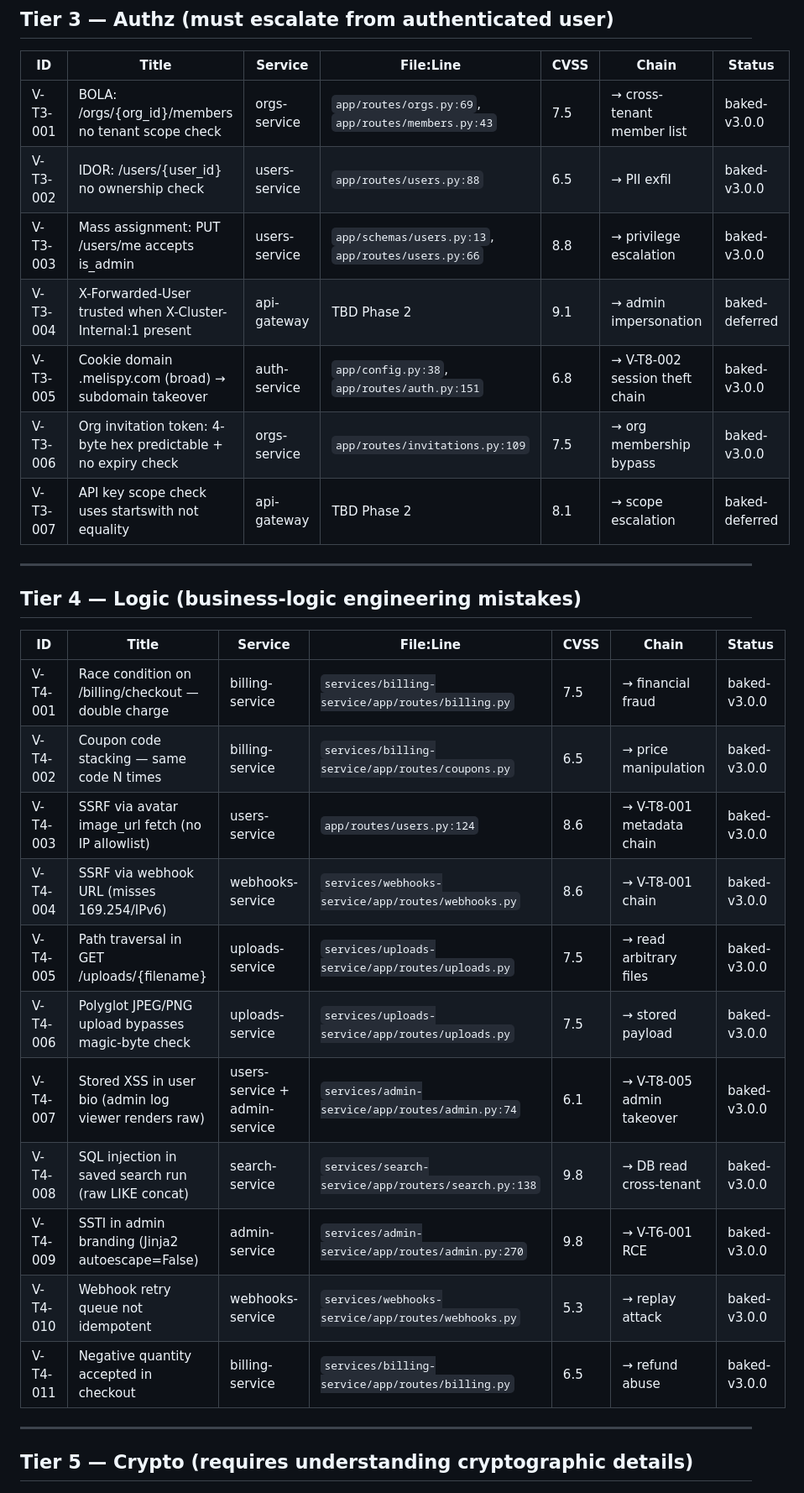
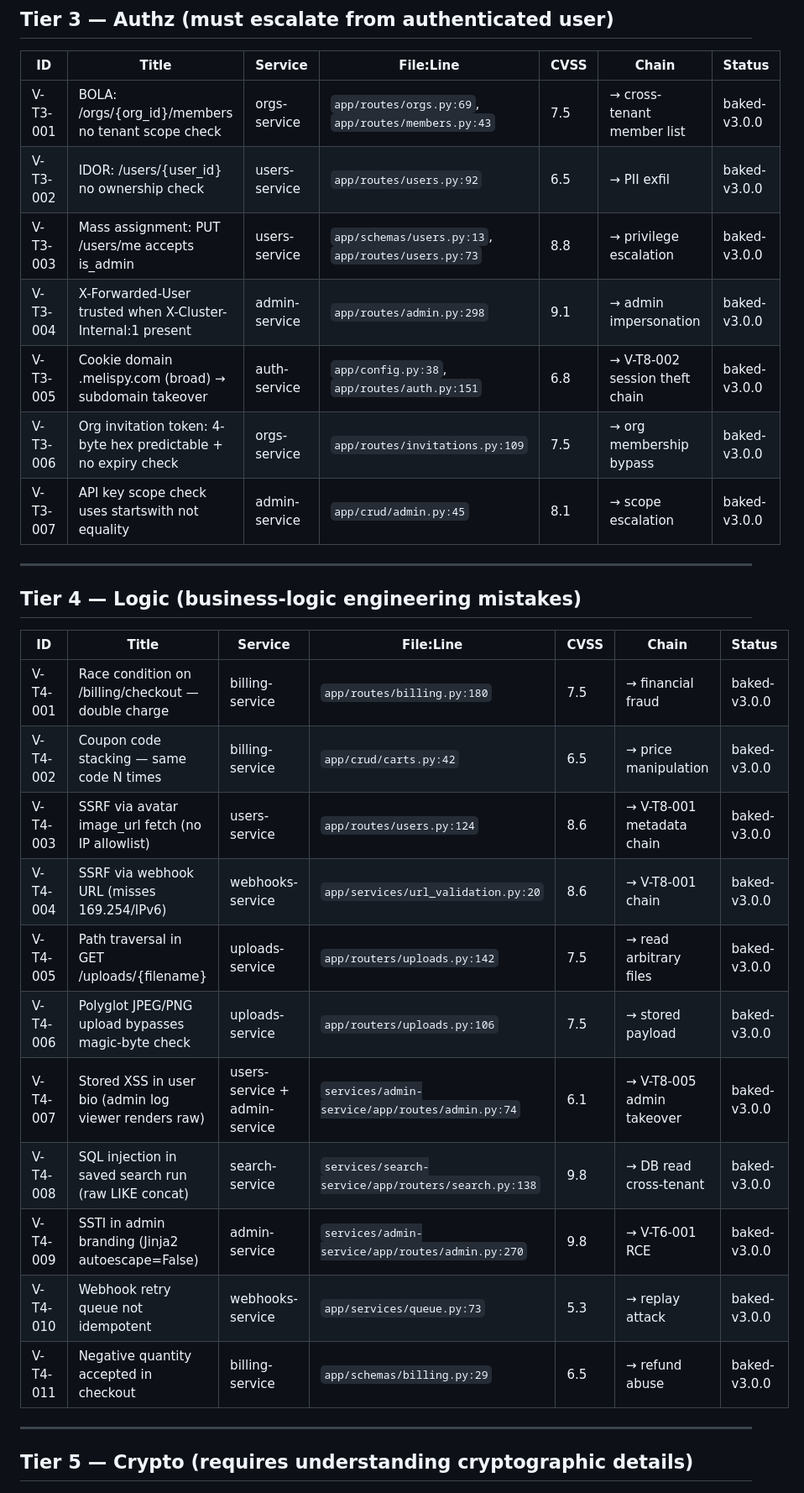
Before and after one commit to federicolopeza/leviathan-sparring-lab, a Markdown page: VULN-CATALOG.md, the part around one of its changes. Shown at 84% size. Drawn GitHub-style.

```diff
--- a/VULN-CATALOG.md
+++ b/VULN-CATALOG.md
@@ -39,12 +39,12 @@ Baked values: `baked-v3.0.0` (committed) | `baked-deferred` (pending phase) | `n
 | ID | Title | Service | File:Line | CVSS | Chain | Status |
 |---|---|---|---|---|---|---|
 | V-T3-001 | BOLA: /orgs/{org_id}/members no tenant scope check | orgs-service | `app/routes/orgs.py:69`, `app/routes/members.py:43` | 7.5 | → cross-tenant member list | baked-v3.0.0 |
-| V-T3-002 | IDOR: /users/{user_id} no ownership check | users-service | `app/routes/users.py:88` | 6.5 | → PII exfil | baked-v3.0.0 |
-| V-T3-003 | Mass assignment: PUT /users/me accepts is_admin | users-service | `app/schemas/users.py:13`, `app/routes/users.py:66` | 8.8 | → privilege escalation | baked-v3.0.0 |
-| V-T3-004 | X-Forwarded-User trusted when X-Cluster-Internal:1 present | api-gateway | TBD Phase 2 | 9.1 | → admin impersonation | baked-deferred |
+| V-T3-002 | IDOR: /users/{user_id} no ownership check | users-service | `app/routes/users.py:92` | 6.5 | → PII exfil | baked-v3.0.0 |
+| V-T3-003 | Mass assignment: PUT /users/me accepts is_admin | users-service | `app/schemas/users.py:13`, `app/routes/users.py:73` | 8.8 | → privilege escalation | baked-v3.0.0 |
+| V-T3-004 | X-Forwarded-User trusted when X-Cluster-Internal:1 present | admin-service | `app/routes/admin.py:298` | 9.1 | → admin impersonation | baked-v3.0.0 |
 | V-T3-005 | Cookie domain .melispy.com (broad) → subdomain takeover | auth-service | `app/config.py:38`, `app/routes/auth.py:151` | 6.8 | → V-T8-002 session theft chain | baked-v3.0.0 |
 | V-T3-006 | Org invitation token: 4-byte hex predictable + no expiry check | orgs-service | `app/routes/invitations.py:109` | 7.5 | → org membership bypass | baked-v3.0.0 |
-| V-T3-007 | API key scope check uses startswith not equality | api-gateway | TBD Phase 2 | 8.1 | → scope escalation | baked-deferred |
+| V-T3-007 | API key scope check uses startswith not equality | admin-service | `app/crud/admin.py:45` | 8.1 | → scope escalation | baked-v3.0.0 |
 
 ---
 
@@ -52,17 +52,17 @@ Baked values: `baked-v3.0.0` (committed) | `baked-deferred` (pending phase) | `n
 
 | ID | Title | Service | File:Line | CVSS | Chain | Status |
 |---|---|---|---|---|---|---|
-| V-T4-001 | Race condition on /billing/checkout — double charge | billing-service | `services/billing-service/app/routes/billing.py` | 7.5 | → financial fraud | baked-v3.0.0 |
-| V-T4-002 | Coupon code stacking — same code N times | billing-service | `services/billing-service/app/routes/coupons.py` | 6.5 | → price manipulation | baked-v3.0.0 |
+| V-T4-001 | Race condition on /billing/checkout — double charge | billing-service | `app/routes/billing.py:180` | 7.5 | → financial fraud | baked-v3.0.0 |
+| V-T4-002 | Coupon code stacking — same code N times | billing-service | `app/crud/carts.py:42` | 6.5 | → price manipulation | baked-v3.0.0 |
 | V-T4-003 | SSRF via avatar image_url fetch (no IP allowlist) | users-service | `app/routes/users.py:124` | 8.6 | → V-T8-001 metadata chain | baked-v3.0.0 |
-| V-T4-004 | SSRF via webhook URL (misses 169.254/IPv6) | webhooks-service | `services/webhooks-service/app/routes/webhooks.py` | 8.6 | → V-T8-001 chain | baked-v3.0.0 |
-| V-T4-005 | Path traversal in GET /uploads/{filename} | uploads-service | `services/uploads-service/app/routes/uploads.py` | 7.5 | → read arbitrary files | baked-v3.0.0 |
-| V-T4-006 | Polyglot JPEG/PNG upload bypasses magic-byte check | uploads-service | `services/uploads-service/app/routes/uploads.py` | 7.5 | → stored payload | baked-v3.0.0 |
+| V-T4-004 | SSRF via webhook URL (misses 169.254/IPv6) | webhooks-service | `app/services/url_validation.py:20` | 8.6 | → V-T8-001 chain | baked-v3.0.0 |
+| V-T4-005 | Path traversal in GET /uploads/{filename} | uploads-service | `app/routers/uploads.py:142` | 7.5 | → read arbitrary files | baked-v3.0.0 |
+| V-T4-006 | Polyglot JPEG/PNG upload bypasses magic-byte check | uploads-service | `app/routers/uploads.py:106` | 7.5 | → stored payload | baked-v3.0.0 |
 | V-T4-007 | Stored XSS in user bio (admin log viewer renders raw) | users-service + admin-service | `services/admin-service/app/routes/admin.py:74` | 6.1 | → V-T8-005 admin takeover | baked-v3.0.0 |
 | V-T4-008 | SQL injection in saved search run (raw LIKE concat) | search-service | `services/search-service/app/routers/search.py:138` | 9.8 | → DB read cross-tenant | baked-v3.0.0 |
 | V-T4-009 | SSTI in admin branding (Jinja2 autoescape=False) | admin-service | `services/admin-service/app/routes/admin.py:270` | 9.8 | → V-T6-001 RCE | baked-v3.0.0 |
-| V-T4-010 | Webhook retry queue not idempotent | webhooks-service | `services/webhooks-service/app/routes/webhooks.py` | 5.3 | → replay attack | baked-v3.0.0 |
-| V-T4-011 | Negative quantity accepted in checkout | billing-service | `services/billing-service/app/routes/billing.py` | 6.5 | → refund abuse | baked-v3.0.0 |
+| V-T4-010 | Webhook retry queue not idempotent | webhooks-service | `app/services/queue.py:73` | 5.3 | → replay attack | baked-v3.0.0 |
+| V-T4-011 | Negative quantity accepted in checkout | billing-service | `app/schemas/billing.py:29` | 6.5 | → refund abuse | baked-v3.0.0 |
 
 ---
 
```
Also changed, not shown: other parts of VULN-CATALOG.md (+20 -18 lines).
